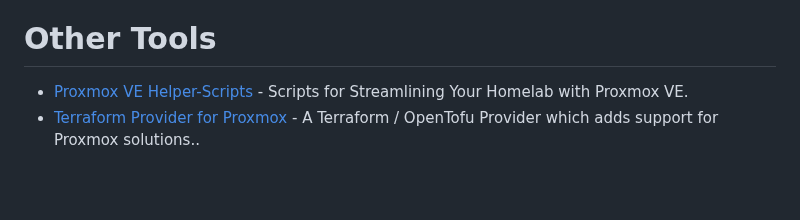
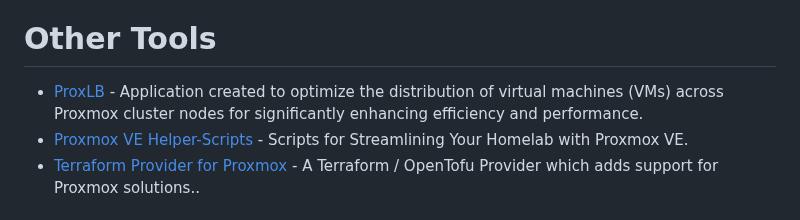
Before and after one commit to alexgoesgit/awesome-proxmox-ve-virtualization, a Markdown page: README.md, the part around the change. GitHub-like rendering; blank space fills up the shorter version.

Commit message:
Add ProxLB

```diff
--- a/README.md
+++ b/README.md
@@ -71,6 +71,7 @@
 
 # Other Tools
 
+- [ProxLB](https://gyptazy.ch/blog/proxlb-rebalance-vm-workloads-across-nodes-in-proxmox-clusters/) - Application created to optimize the distribution of virtual machines (VMs) across Proxmox cluster nodes for significantly enhancing efficiency and performance.
 - [Proxmox VE Helper-Scripts](https://tteck.github.io/Proxmox/) - Scripts for Streamlining Your Homelab with Proxmox VE.
 - [Terraform Provider for Proxmox](https://github.com/bpg/terraform-provider-proxmox) - A Terraform / OpenTofu Provider which adds support for Proxmox solutions..
 
```
